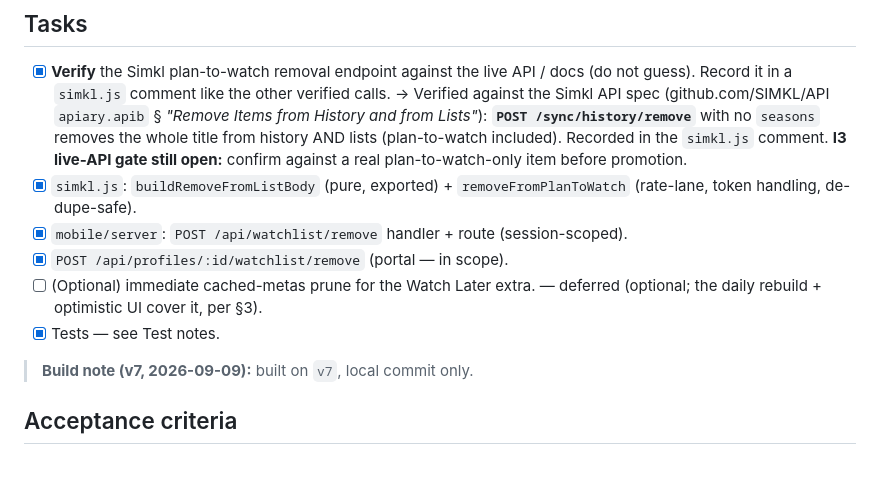
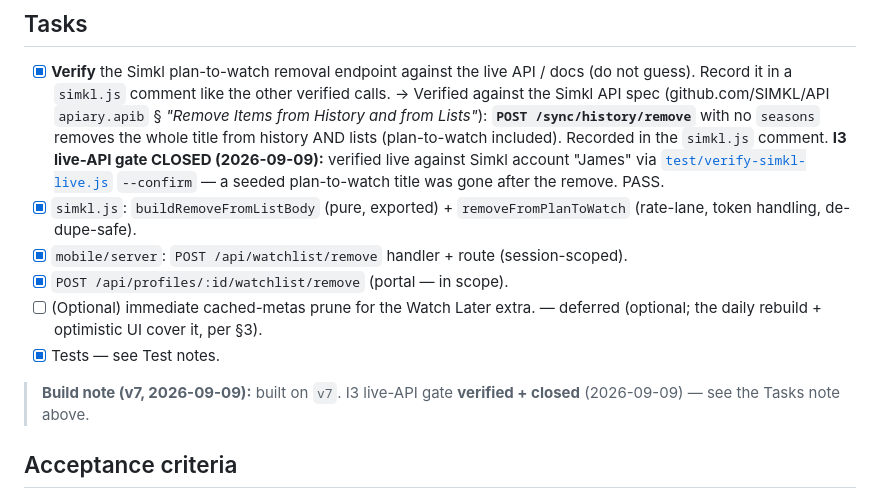
Before and after one commit to jamesgallagher/Stremio_AI_Recommender, a Markdown page: docs/remove-from-watchlist.md, the part around the change. Drawn GitHub-style; blank space fills up the shorter version.

```diff
--- a/docs/remove-from-watchlist.md
+++ b/docs/remove-from-watchlist.md
@@ -127,8 +127,10 @@ not-interested state for the Watch Later row).
       → Verified against the Simkl API spec (github.com/SIMKL/API `apiary.apib`
       § *"Remove Items from History and from Lists"*): **`POST /sync/history/remove`**
       with no `seasons` removes the whole title from history AND lists (plan-to-watch
-      included). Recorded in the `simkl.js` comment. **I3 live-API gate still open:**
-      confirm against a real plan-to-watch-only item before promotion.
+      included). Recorded in the `simkl.js` comment. **I3 live-API gate CLOSED
+      (2026-09-09):** verified live against Simkl account "James" via
+      [`test/verify-simkl-live.js`](../test/verify-simkl-live.js) `--confirm` — a seeded
+      plan-to-watch title was gone after the remove. PASS.
 - [x] `simkl.js`: `buildRemoveFromListBody` (pure, exported) + `removeFromPlanToWatch`
       (rate-lane, token handling, de-dupe-safe).
 - [x] `mobile/server`: `POST /api/watchlist/remove` handler + route (session-scoped).
@@ -137,7 +139,8 @@ not-interested state for the Watch Later row).
       (optional; the daily rebuild + optimistic UI cover it, per §3).
 - [x] Tests — see Test notes.
 
-> **Build note (v7, 2026-09-09):** built on `v7`, local commit only.
+> **Build note (v7, 2026-09-09):** built on `v7`. I3 live-API gate **verified +
+> closed** (2026-09-09) — see the Tasks note above.
 
 ## Acceptance criteria
 
```
Also changed, not shown: docs/mark-watched-core.md (+5 -4 lines), docs/mark-watched-review.md (+9 -6 lines).
